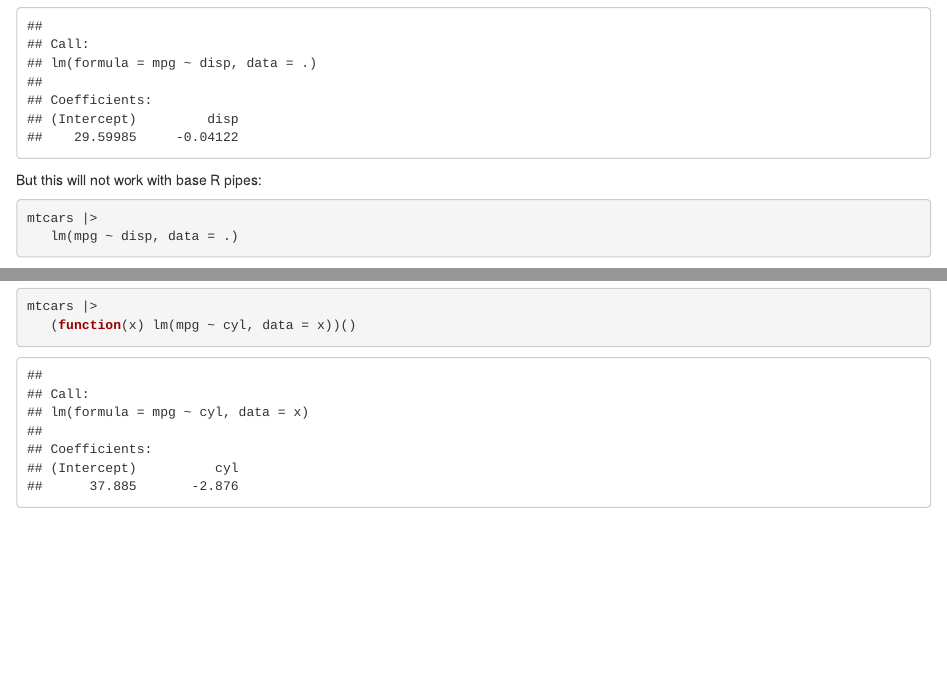
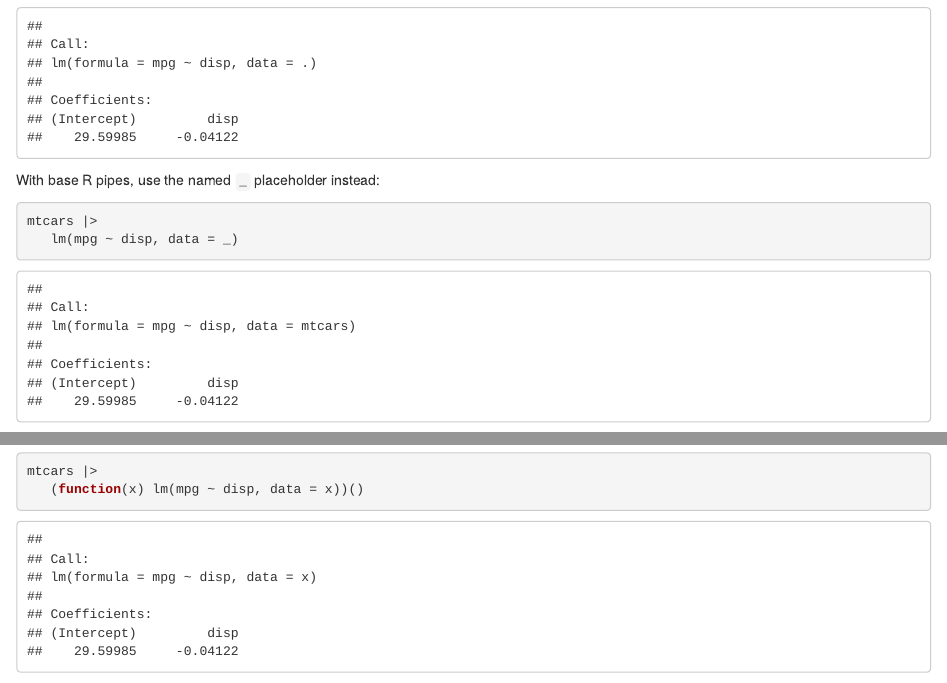
Before and after one commit to compbiocore/ccv_bootcamp_R, an R Markdown document (R_Bootcamp_Tidyverse_ggplot2.Rmd): the page in a window 1100 px wide, from 11240 px down, and a second part further down, joined at a grey line. Rendered offline with R 4.5, knitr and Pandoc, with nearby package versions; some code elsewhere in the file could not run offline.

Commit message:
fix: correct base pipe example in tidyverse notebook
Agent-Logs-Url: https://github.com/compbiocore/ccv_bootcamp_R/sessions/22aff6ee-3b37-48c3-b2ec-eecdca872d84

Co-authored-by: EricSalomaki <6400723+EricSalomaki@users.noreply.github.com>

````diff
--- a/R_Bootcamp_Tidyverse_ggplot2.Rmd
+++ b/R_Bootcamp_Tidyverse_ggplot2.Rmd
@@ -349,10 +349,10 @@ mtcars %>%
    lm(mpg ~ disp, data = .)
 ```
 
-But this will not work with base R pipes:
+With base R pipes, use the named `_` placeholder instead:
 
 ```{r}
 mtcars |>
-   lm(mpg ~ disp, data = .)
+   lm(mpg ~ disp, data = _)
 ```
 
@@ -360,7 +360,7 @@ You'd have to do something like this:
 
 ```{r}
 mtcars |>
-   (function(x) lm(mpg ~ cyl, data = x))()
+   (function(x) lm(mpg ~ disp, data = x))()
 ```
 
 ## Joins
````
Also changed, not shown: R_Bootcamp_Tidyverse_ggplot2.Rmd (2 more changed lines).
